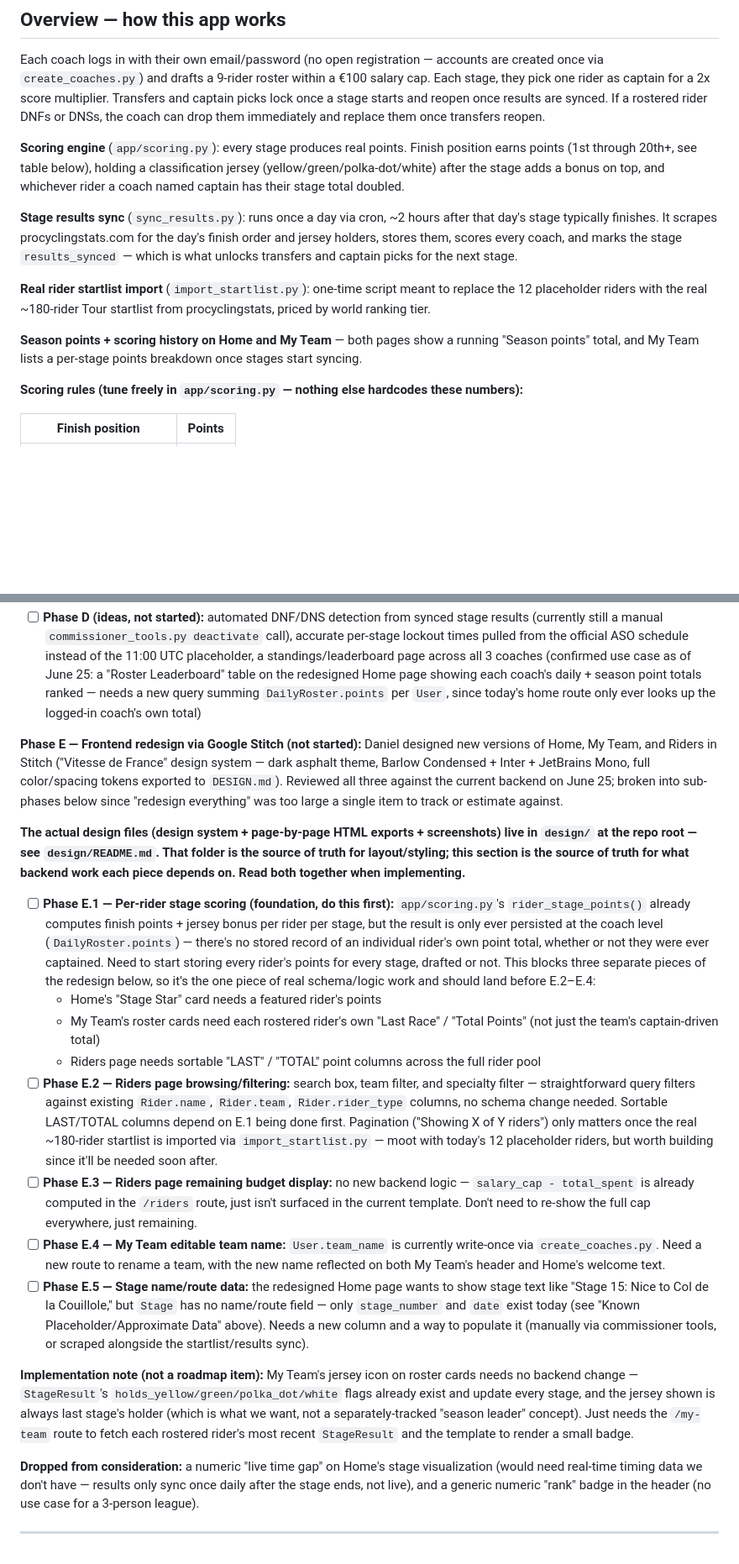
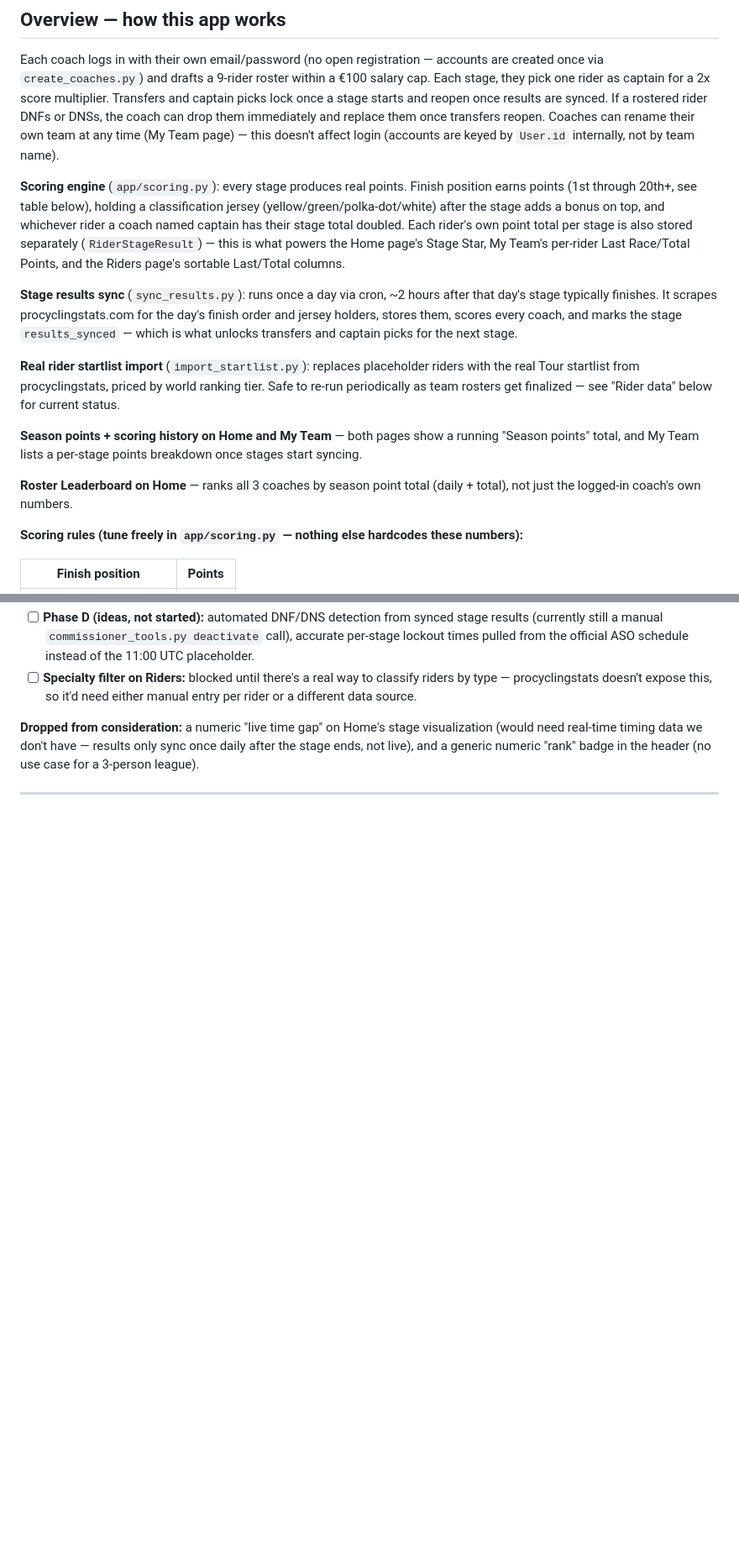
Before and after one commit to thedza49/letour, a Markdown page: README.md, 2 parts joined by grey strips. Shown at 84% size. GitHub-like rendering; blank space fills up the shorter version.

```diff
--- a/README.md
+++ b/README.md
@@ -11,13 +11,18 @@ roster within a €100 salary cap. Each stage, they pick one rider as captain
 for a 2x score multiplier. Transfers and captain picks lock once a stage
 starts and reopen once results are synced. If a rostered rider
 DNFs or DNSs, the coach can drop them immediately and replace them once
-transfers reopen.
+transfers reopen. Coaches can rename their own team at any time (My Team
+page) — this doesn't affect login (accounts are keyed by `User.id`
+internally, not by team name).
 
 **Scoring engine** (`app/scoring.py`): every stage produces real points.
 Finish position earns points (1st through 20th+, see table below), holding
 a classification jersey (yellow/green/polka-dot/white) after the stage adds
 a bonus on top, and whichever rider a coach named captain has their stage
-total doubled.
+total doubled. Each rider's own point total per stage is also stored
+separately (`RiderStageResult`) — this is what powers the Home page's
+Stage Star, My Team's per-rider Last Race/Total Points, and the Riders
+page's sortable Last/Total columns.
 
 **Stage results sync** (`sync_results.py`): runs once a day via cron, ~2
 hours after that day's stage typically finishes. It scrapes
@@ -25,13 +30,17 @@ procyclingstats.com for the day's finish order and jersey holders, stores
 them, scores every coach, and marks the stage `results_synced` — which is
 what unlocks transfers and captain picks for the next stage.
 
-**Real rider startlist import** (`import_startlist.py`): one-time script
-meant to replace the 12 placeholder riders with the real ~180-rider Tour
-startlist from procyclingstats, priced by world ranking tier.
+**Real rider startlist import** (`import_startlist.py`): replaces
+placeholder riders with the real Tour startlist from procyclingstats,
+priced by world ranking tier. Safe to re-run periodically as team rosters
+get finalized — see "Rider data" below for current status.
 
 **Season points + scoring history on Home and My Team** — both pages show a
 running "Season points" total, and My Team lists a per-stage points
 breakdown once stages start syncing.
+
+**Roster Leaderboard on Home** — ranks all 3 coaches by season point total
+(daily + total), not just the logged-in coach's own numbers.
 
 **Scoring rules (tune freely in `app/scoring.py` — nothing else hardcodes
 these numbers):**
@@ -253,73 +269,10 @@ db.close()
   from synced stage results (currently still a manual
   `commissioner_tools.py deactivate` call), accurate per-stage lockout
   times pulled from the official ASO schedule instead of the 11:00 UTC
-  placeholder, a standings/leaderboard page across all 3 coaches
-  (confirmed use case as of June 25: a "Roster Leaderboard" table on
-  the redesigned Home page showing each coach's daily + season point
-  totals ranked — needs a new query summing `DailyRoster.points` per
-  `User`, since today's home route only ever looks up the logged-in
-  coach's own total)
-
-**Phase E — Frontend redesign via Google Stitch (not started):**
-Daniel designed new versions of Home, My Team, and Riders in Stitch
-("Vitesse de France" design system — dark asphalt theme, Barlow
-Condensed + Inter + JetBrains Mono, full color/spacing tokens exported
-to `DESIGN.md`). Reviewed all three against the current backend on
-June 25; broken into sub-phases below since "redesign everything" was
-too large a single item to track or estimate against.
-
-**The actual design files (design system + page-by-page HTML exports +
-screenshots) live in `design/` at the repo root — see `design/README.md`.
-That folder is the source of truth for layout/styling; this section is
-the source of truth for what backend work each piece depends on. Read
-both together when implementing.**
-
-* [ ] **Phase E.1 — Per-rider stage scoring (foundation, do this
-  first):** `app/scoring.py`'s `rider_stage_points()` already computes
-  finish points + jersey bonus per rider per stage, but the result is
-  only ever persisted at the coach level (`DailyRoster.points`) —
-  there's no stored record of an individual rider's own point total,
-  whether or not they were ever captained. Need to start storing every
-  rider's points for every stage, drafted or not. This blocks three
-  separate pieces of the redesign below, so it's the one piece of real
-  schema/logic work and should land before E.2–E.4:
-    - Home's "Stage Star" card needs a featured rider's points
-    - My Team's roster cards need each rostered rider's own
-      "Last Race" / "Total Points" (not just the team's captain-driven
-      total)
-    - Riders page needs sortable "LAST" / "TOTAL" point columns across
-      the full rider pool
-* [ ] **Phase E.2 — Riders page browsing/filtering:** search box, team
-  filter, and specialty filter — straightforward query filters against
-  existing `Rider.name`, `Rider.team`, `Rider.rider_type` columns, no
-  schema change needed. Sortable LAST/TOTAL columns depend on E.1 being
-  done first. Pagination ("Showing X of Y riders") only matters once
-  the real ~180-rider startlist is imported via `import_startlist.py`
-  — moot with today's 12 placeholder riders, but worth building since
-  it'll be needed soon after.
-* [ ] **Phase E.3 — Riders page remaining budget display:** no new
-  backend logic — `salary_cap - total_spent` is already computed in
-  the `/riders` route, just isn't surfaced in the current template.
-  Don't need to re-show the full cap everywhere, just remaining.
-* [ ] **Phase E.4 — My Team editable team name:** `User.team_name` is
-  currently write-once via `create_coaches.py`. Need a new route to
-  rename a team, with the new name reflected on both My Team's header
-  and Home's welcome text.
-* [ ] **Phase E.5 — Stage name/route data:** the redesigned Home page
-  wants to show stage text like "Stage 15: Nice to Col de la
-  Couillole," but `Stage` has no name/route field — only
-  `stage_number` and `date` exist today (see "Known
-  Placeholder/Approximate Data" above). Needs a new column and a way
-  to populate it (manually via commissioner tools, or scraped
-  alongside the startlist/results sync).
-
-**Implementation note (not a roadmap item):** My Team's jersey icon on
-roster cards needs no backend change — `StageResult`'s
-`holds_yellow/green/polka_dot/white` flags already exist and update
-every stage, and the jersey shown is always last stage's holder (which
-is what we want, not a separately-tracked "season leader" concept).
-Just needs the `/my-team` route to fetch each rostered rider's most
-recent `StageResult` and the template to render a small badge.
+  placeholder.
+* [ ] **Specialty filter on Riders:** blocked until there's a real way
+  to classify riders by type — procyclingstats doesn't expose this, so
+  it'd need either manual entry per rider or a different data source.
 
 **Dropped from consideration:** a numeric "live time gap" on Home's
 stage visualization (would need real-time timing data we don't have —
```
Also changed, not shown: other parts of README.md (+87 -80 lines).
